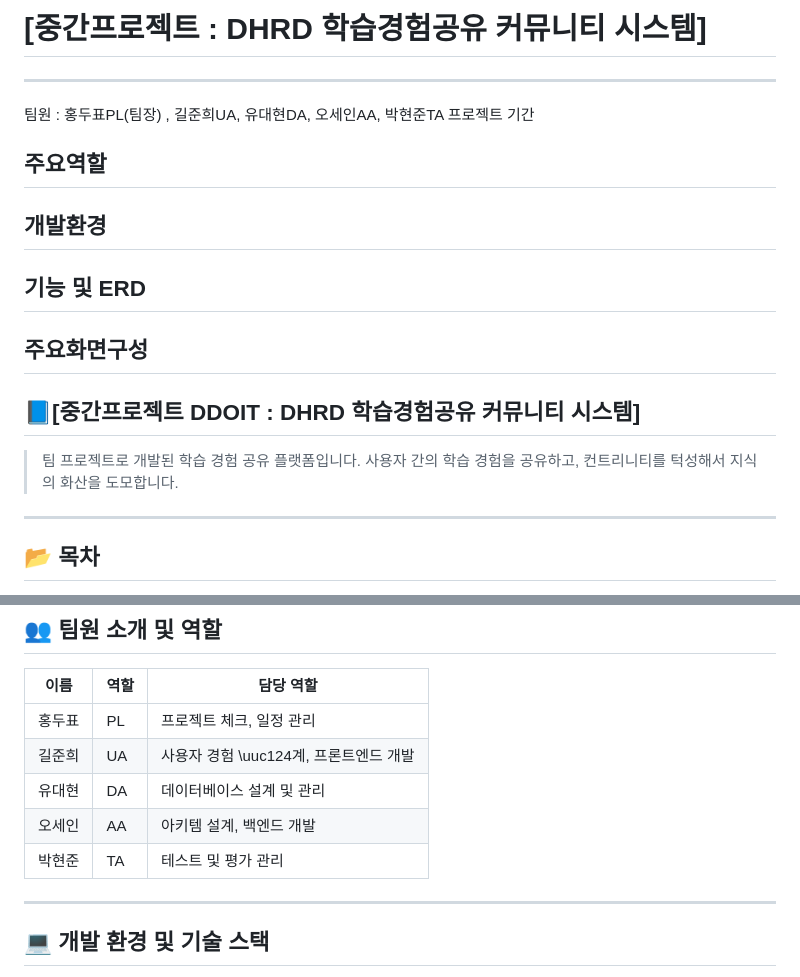
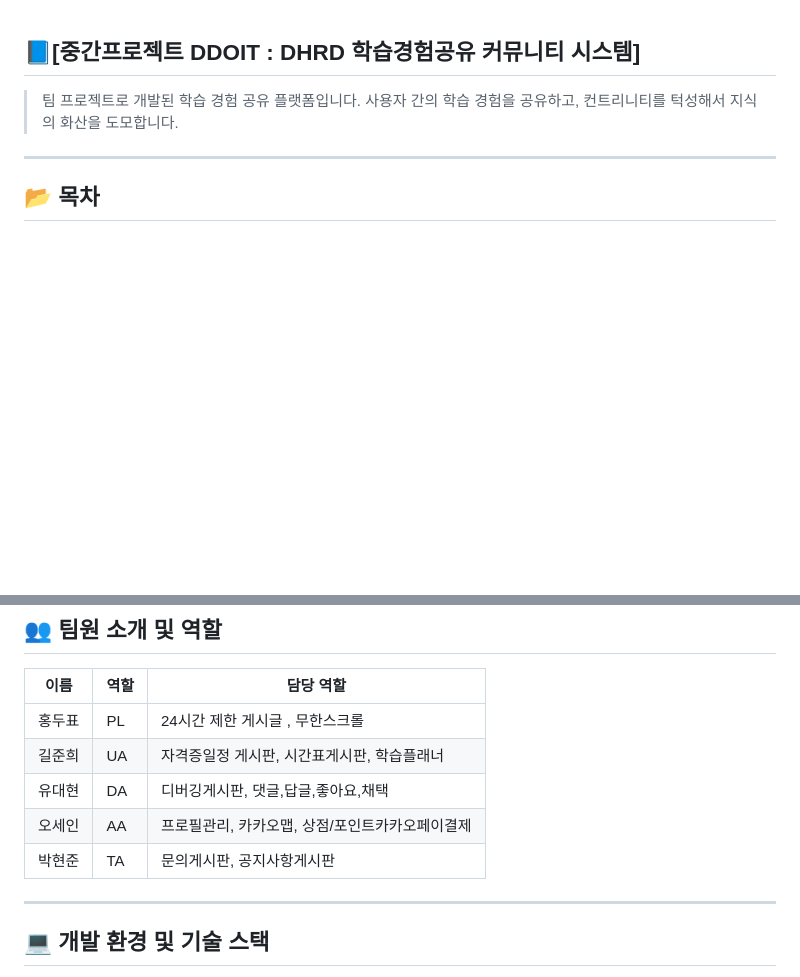
Before and after one commit to jun2juni/DDOIT, a Markdown page: README.md, 2 parts joined by grey strips. Rendered like a GitHub page; blank space fills up the shorter version.

```diff
--- a/README.md
+++ b/README.md
@@ -1,17 +1,3 @@
-# [중간프로젝트 : DHRD 학습경험공유 커뮤니티 시스템]
-- - -
-팀원 : 홍두표PL(팀장) , 길준희UA, 유대현DA, 오세인AA, 박현준TA
-프로젝트 기간
-
-주요역할
----
-개발환경
----
-기능 및 ERD
----
-주요화면구성
----
-
 ## 📘[중간프로젝트 DDOIT : DHRD 학습경험공유 커뮤니티 시스템]
 
 > 팀 프로젝트로 개발된 학습 경험 공유 플랫폼입니다.
@@ -44,11 +30,11 @@
 
 | 이름  | 역할 | 담당 역할                      |
 | --- | -- | -------------------------- |
-| 홍두표 | PL | 프로젝트 체크, 일정 관리             |
-| 길준희 | UA | 사용자 경험  \uuc124계, 프론트엔드 개발 |
-| 유대현 | DA | 데이터베이스 설계 및 관리             |
-| 오세인 | AA | 아키템 설계, 백엔드 개발             |
-| 박현준 | TA | 테스트 및 평가 관리                |
+| 홍두표 | PL | 24시간 제한 게시글 , 무한스크롤                 |
+| 길준희 | UA | 자격증일정 게시판, 시간표게시판, 학습플래너      |
+| 유대현 | DA | 디버깅게시판, 댓글,답글,좋아요,채택              |
+| 오세인 | AA | 프로필관리, 카카오맵, 상점/포인트카카오페이결제  |
+| 박현준 | TA | 문의게시판, 공지사항게시판                      |
 
 ---
 
```
